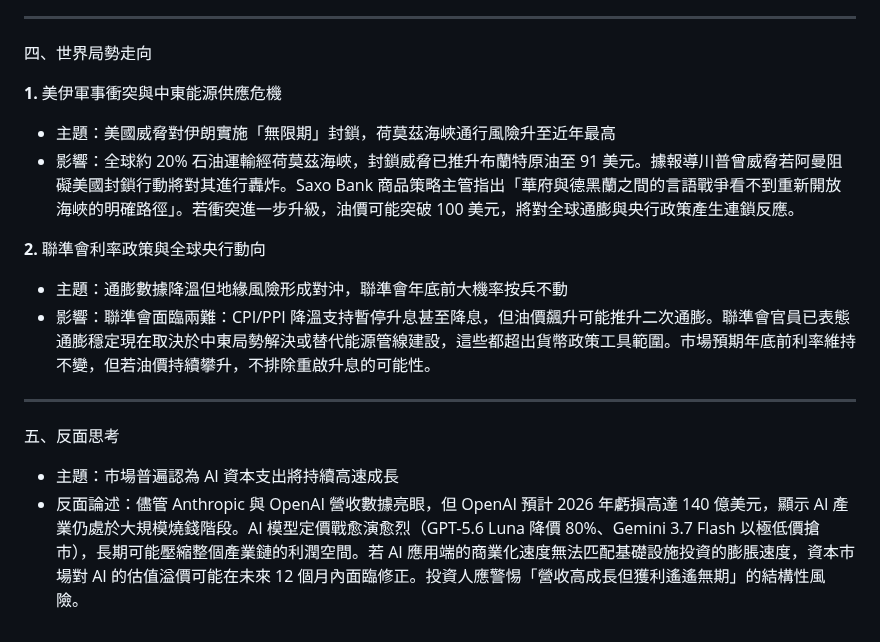
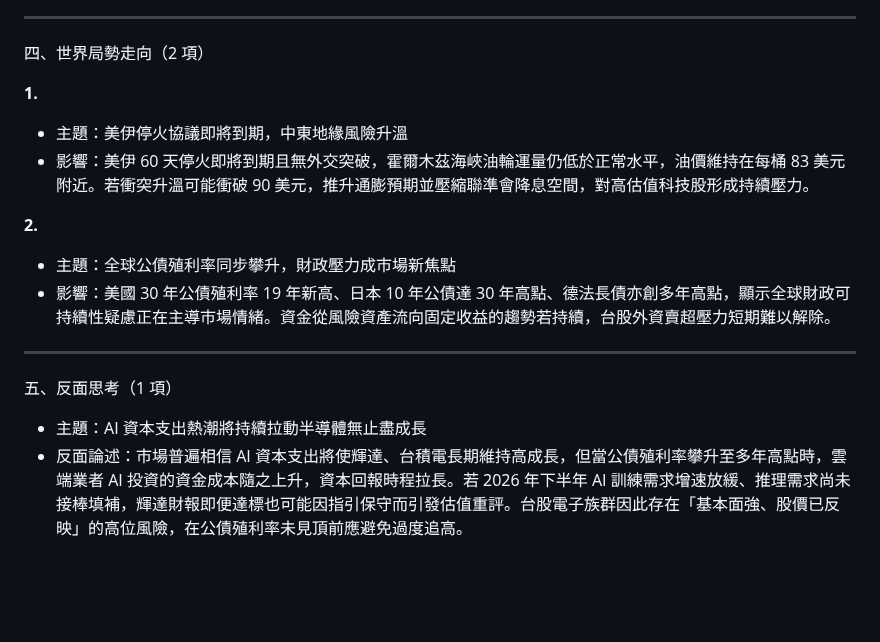
Before and after one commit to KaiSWang/daily-digest, a Markdown page: data/stock/每日美股分析_2026-08-18.md, the part around one of its changes. GitHub-like rendering; blank space fills up the shorter version.

Commit message:
📰 更新 每日美股分析 2026-08-18

```diff
--- a/data/stock/每日美股分析_2026-08-18.md
+++ b/data/stock/每日美股分析_2026-08-18.md
@@ -68,21 +68,21 @@
 
 ---
 
-四、世界局勢走向
+四、世界局勢走向（2 項）
 
-**1.** 美伊軍事衝突與中東能源供應危機
+**1.**
 
-- 主題：美國威脅對伊朗實施「無限期」封鎖，荷莫茲海峽通行風險升至近年最高
-- 影響：全球約 20% 石油運輸經荷莫茲海峽，封鎖威脅已推升布蘭特原油至 91 美元。據報導川普曾威脅若阿曼阻礙美國封鎖行動將對其進行轟炸。Saxo Bank 商品策略主管指出「華府與德黑蘭之間的言語戰爭看不到重新開放海峽的明確路徑」。若衝突進一步升級，油價可能突破 100 美元，將對全球通膨與央行政策產生連鎖反應。
+- 主題：美伊停火協議即將到期，中東地緣風險升溫
+- 影響：美伊 60 天停火即將到期且無外交突破，霍爾木茲海峽油輪運量仍低於正常水平，油價維持在每桶 83 美元附近。若衝突升溫可能衝破 90 美元，推升通膨預期並壓縮聯準會降息空間，對高估值科技股形成持續壓力。
 
-**2.** 聯準會利率政策與全球央行動向
+**2.**
 
-- 主題：通膨數據降溫但地緣風險形成對沖，聯準會年底前大機率按兵不動
-- 影響：聯準會面臨兩難：CPI/PPI 降溫支持暫停升息甚至降息，但油價飆升可能推升二次通膨。聯準會官員已表態通膨穩定現在取決於中東局勢解決或替代能源管線建設，這些都超出貨幣政策工具範圍。市場預期年底前利率維持不變，但若油價持續攀升，不排除重啟升息的可能性。
+- 主題：全球公債殖利率同步攀升，財政壓力成市場新焦點
+- 影響：美國 30 年公債殖利率 19 年新高、日本 10 年公債達 30 年高點、德法長債亦創多年高點，顯示全球財政可持續性疑慮正在主導市場情緒。資金從風險資產流向固定收益的趨勢若持續，台股外資賣超壓力短期難以解除。
 
 ---
 
-五、反面思考
+五、反面思考（1 項）
 
-- 主題：市場普遍認為 AI 資本支出將持續高速成長
-- 反面論述：儘管 Anthropic 與 OpenAI 營收數據亮眼，但 OpenAI 預計 2026 年虧損高達 140 億美元，顯示 AI 產業仍處於大規模燒錢階段。AI 模型定價戰愈演愈烈（GPT-5.6 Luna 降價 80%、Gemini 3.7 Flash 以極低價搶市），長期可能壓縮整個產業鏈的利潤空間。若 AI 應用端的商業化速度無法匹配基礎設施投資的膨脹速度，資本市場對 AI 的估值溢價可能在未來 12 個月內面臨修正。投資人應警惕「營收高成長但獲利遙遙無期」的結構性風險。
+- 主題：AI 資本支出熱潮將持續拉動半導體無止盡成長
+- 反面論述：市場普遍相信 AI 資本支出將使輝達、台積電長期維持高成長，但當公債殖利率攀升至多年高點時，雲端業者 AI 投資的資金成本隨之上升，資本回報時程拉長。若 2026 年下半年 AI 訓練需求增速放緩、推理需求尚未接棒填補，輝達財報即便達標也可能因指引保守而引發估值重評。台股電子族群因此存在「基本面強、股價已反映」的高位風險，在公債殖利率未見頂前應避免過度追高。
```
Also changed, not shown: other parts of data/stock/每日美股分析_2026-08-18.md (+38 -38 lines).
